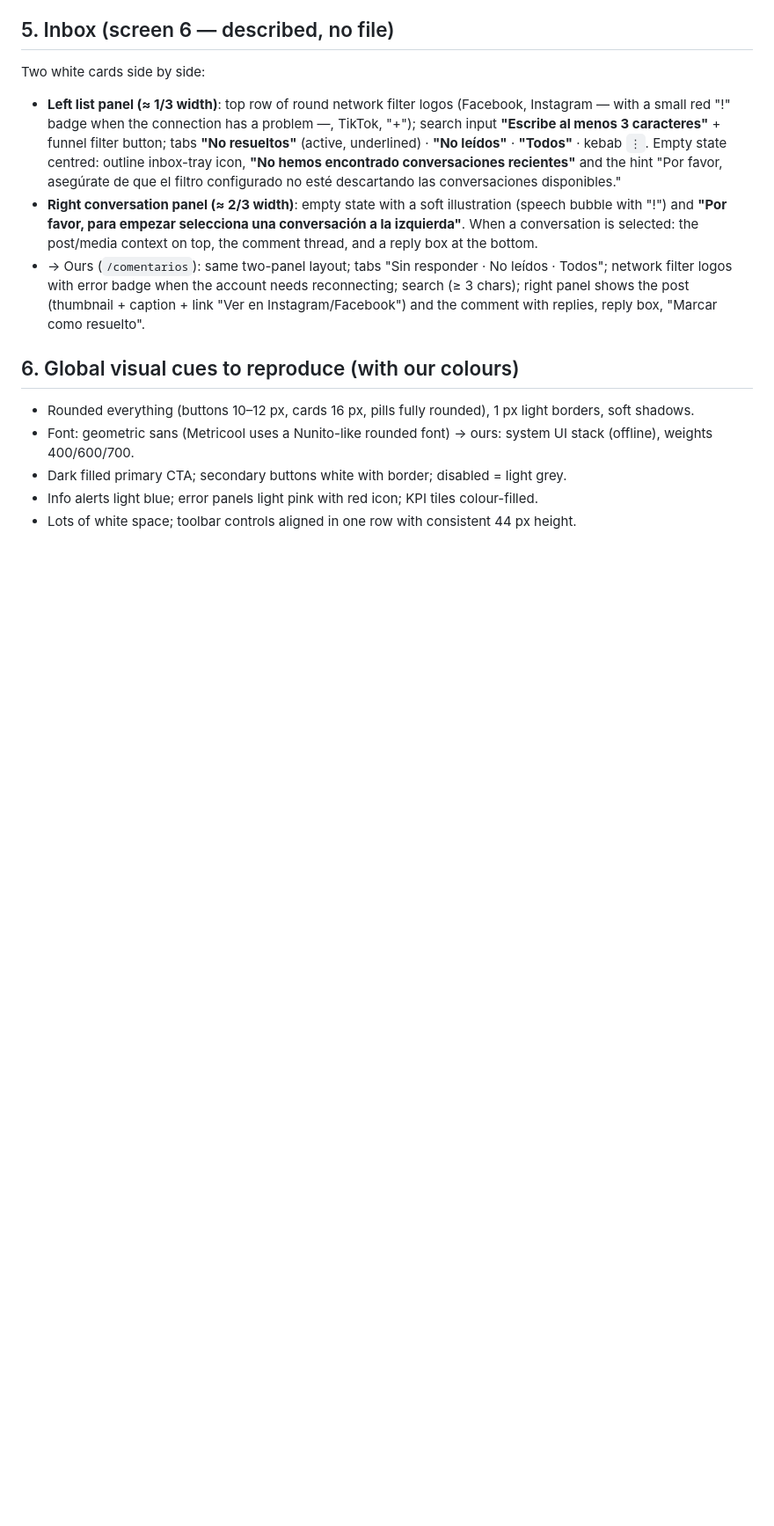
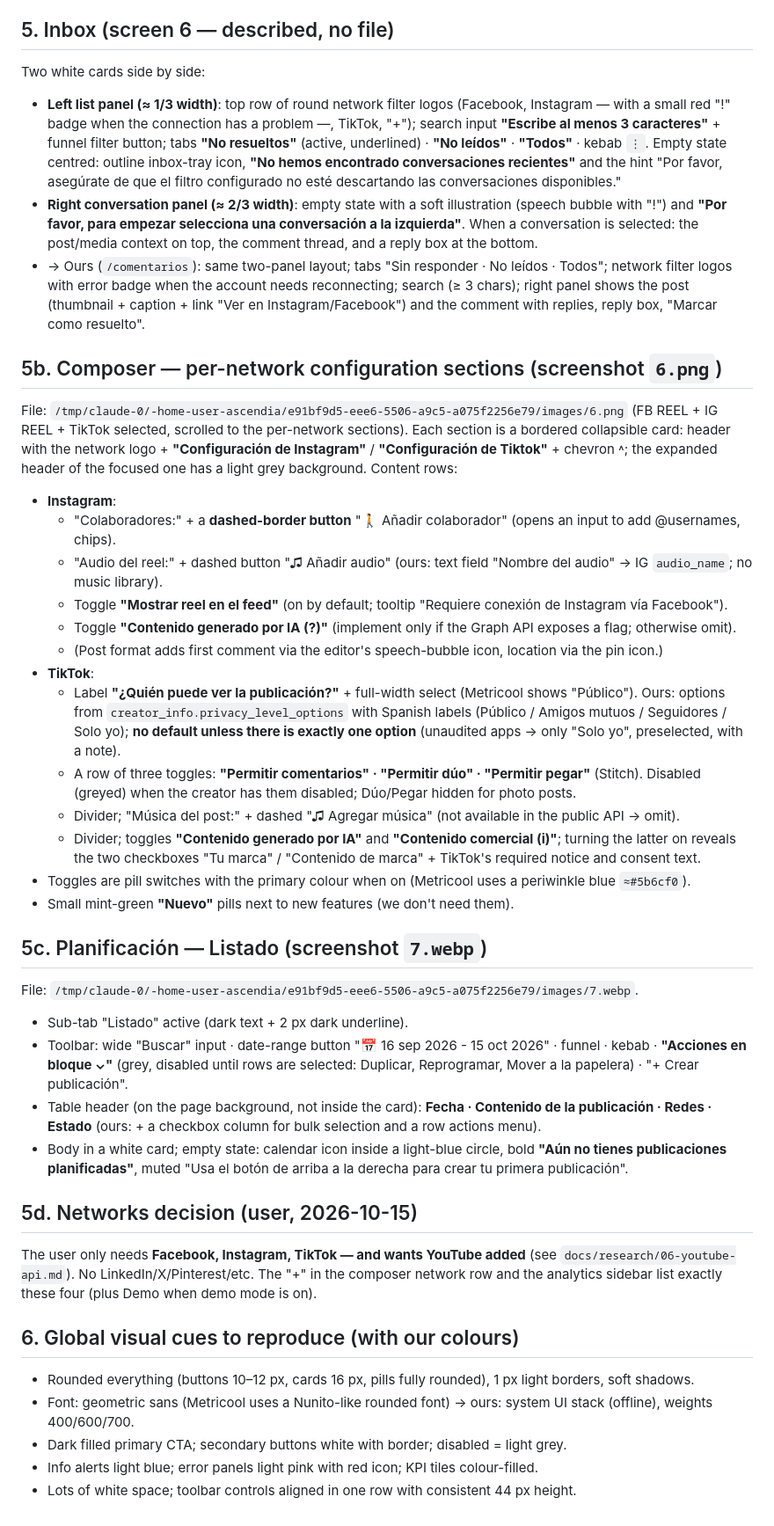
Before and after one commit to MrchomLee/planificador-redes, a Markdown page: docs/research/05-metricool-capturas.md, the part around the change. Shown at 88% size. Drawn GitHub-style; blank space fills up the shorter version.

Commit message:
Add composer per-network config and list view notes; record YouTube network decision
Co-Authored-By: Claude Opus 5.5 <noreply@anthropic.com>
Claude-Session: https://claude.ai/code/session_013afZCduMFntUrjtaEXPK2G

```diff
--- a/docs/research/05-metricool-capturas.md
+++ b/docs/research/05-metricool-capturas.md
@@ -143,6 +143,50 @@ Two white cards side by side:
   (thumbnail + caption + link "Ver en Instagram/Facebook") and the comment with replies, reply box, "Marcar como
   resuelto".
 
+## 5b. Composer — per-network configuration sections (screenshot `6.png`)
+
+File: `/tmp/claude-0/-home-user-ascendia/e91bf9d5-eee6-5506-a9c5-a075f2256e79/images/6.png` (FB REEL + IG REEL +
+TikTok selected, scrolled to the per-network sections). Each section is a bordered collapsible card: header with
+the network logo + **"Configuración de Instagram"** / **"Configuración de Tiktok"** + chevron ˄; the expanded
+header of the focused one has a light grey background. Content rows:
+
+- **Instagram**:
+  - "Colaboradores:" + a **dashed-border button** "🚶 Añadir colaborador" (opens an input to add @usernames, chips).
+  - "Audio del reel:" + dashed button "♫ Añadir audio" (ours: text field "Nombre del audio" → IG `audio_name`;
+    no music library).
+  - Toggle **"Mostrar reel en el feed"** (on by default; tooltip "Requiere conexión de Instagram vía Facebook").
+  - Toggle **"Contenido generado por IA (?)"** (implement only if the Graph API exposes a flag; otherwise omit).
+  - (Post format adds first comment via the editor's speech-bubble icon, location via the pin icon.)
+- **TikTok**:
+  - Label **"¿Quién puede ver la publicación?"** + full-width select (Metricool shows "Público"). Ours: options from
+    `creator_info.privacy_level_options` with Spanish labels (Público / Amigos mutuos / Seguidores / Solo yo);
+    **no default unless there is exactly one option** (unaudited apps → only "Solo yo", preselected, with a note).
+  - A row of three toggles: **"Permitir comentarios" · "Permitir dúo" · "Permitir pegar"** (Stitch). Disabled
+    (greyed) when the creator has them disabled; Dúo/Pegar hidden for photo posts.
+  - Divider; "Música del post:" + dashed "♫ Agregar música" (not available in the public API → omit).
+  - Divider; toggles **"Contenido generado por IA"** and **"Contenido comercial (i)"**; turning the latter on
+    reveals the two checkboxes "Tu marca" / "Contenido de marca" + TikTok's required notice and consent text.
+- Toggles are pill switches with the primary colour when on (Metricool uses a periwinkle blue `≈#5b6cf0`).
+- Small mint-green **"Nuevo"** pills next to new features (we don't need them).
+
+## 5c. Planificación — Listado (screenshot `7.webp`)
+
+File: `/tmp/claude-0/-home-user-ascendia/e91bf9d5-eee6-5506-a9c5-a075f2256e79/images/7.webp`.
+- Sub-tab "Listado" active (dark text + 2 px dark underline).
+- Toolbar: wide "Buscar" input · date-range button "📅 16 sep 2026 - 15 oct 2026" · funnel · kebab ·
+  **"Acciones en bloque ⌄"** (grey, disabled until rows are selected: Duplicar, Reprogramar, Mover a la papelera)
+  · "+ Crear publicación".
+- Table header (on the page background, not inside the card): **Fecha · Contenido de la publicación · Redes ·
+  Estado** (ours: + a checkbox column for bulk selection and a row actions menu).
+- Body in a white card; empty state: calendar icon inside a light-blue circle, bold **"Aún no tienes
+  publicaciones planificadas"**, muted "Usa el botón de arriba a la derecha para crear tu primera publicación".
+
+## 5d. Networks decision (user, 2026-10-15)
+
+The user only needs **Facebook, Instagram, TikTok — and wants YouTube added** (see
+`docs/research/06-youtube-api.md`). No LinkedIn/X/Pinterest/etc. The "+" in the composer network row and the
+analytics sidebar list exactly these four (plus Demo when demo mode is on).
+
 ## 6. Global visual cues to reproduce (with our colours)
 
 - Rounded everything (buttons 10–12 px, cards 16 px, pills fully rounded), 1 px light borders, soft shadows.
```
